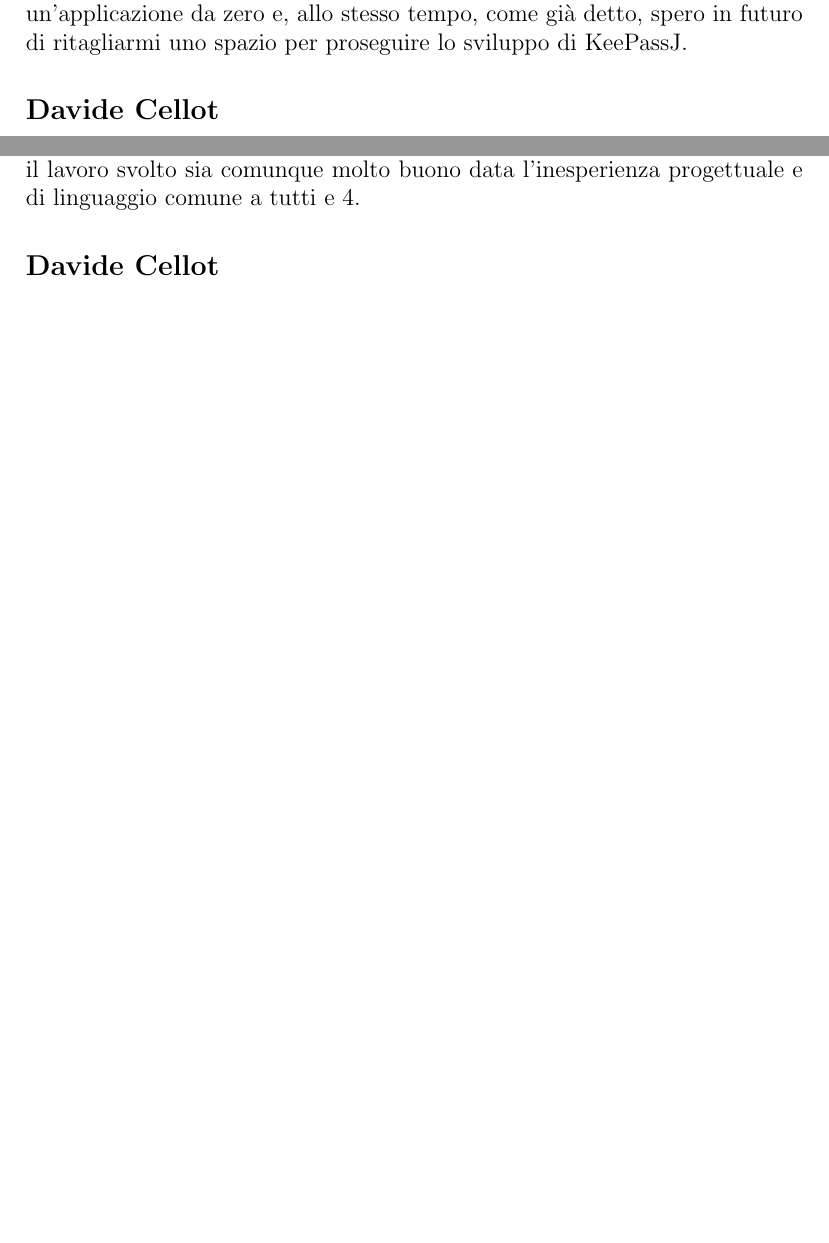
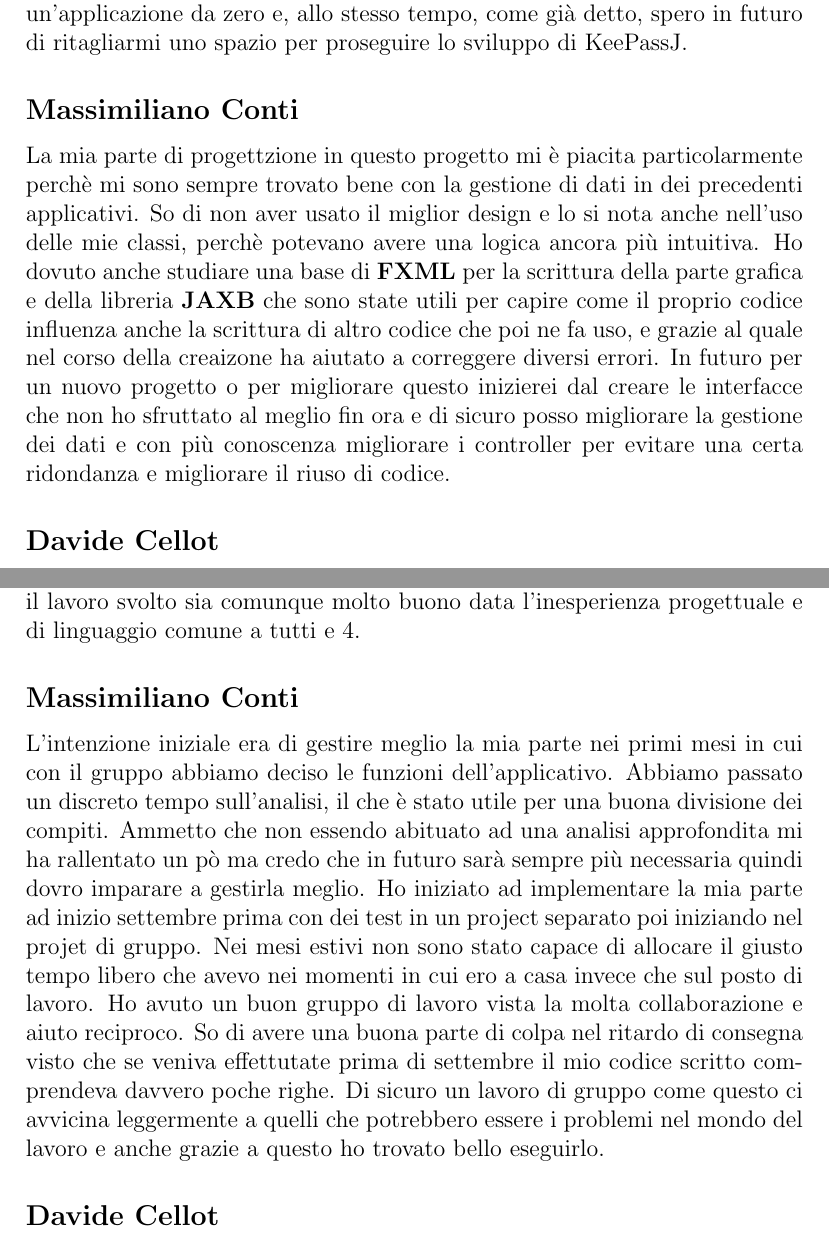
Before and after one commit to metaphori/students-oop20-di-santi-giovanni-conti-massimiliano-ercolani-francesco-cellot-davide-keepassj, a LaTeX document (paper/paper.tex): two parts of pages 27 and 28 of 30 before the commit and two parts of pages 27 and 29 of 31 after it, joined at a grey line, cut so that both start at the same text, the shorter picture padded with empty space. Compiled offline with pdfLaTeX.

Commit message:
Add Massimiliano subsection in 4.1 e 4.2

```diff
--- a/paper/paper.tex
+++ b/paper/paper.tex
@@ -533,6 +533,20 @@ responsabilità nel mantenimento in sicurezza dei propri dati personali, ed è p
 Lo sviluppo di questo processo, nonostante i problemi riscontrati, mi ha fatto trovato la voglia di progettare un'applicazione da zero
  e, allo stesso tempo, come già detto, spero in futuro di ritagliarmi uno spazio per proseguire lo sviluppo di KeePassJ.
 
+\subsection*{Massimiliano Conti}
+La mia parte di progettzione in questo progetto mi è piacita particolarmente perchè mi
+sono sempre trovato bene con la gestione di dati in dei precedenti applicativi.
+So di non aver usato il miglior design e lo si nota anche nell'uso delle mie classi,
+perchè potevano avere una logica ancora più intuitiva.
+Ho dovuto anche studiare una base di \textbf{FXML} per la scrittura della parte grafica
+e della libreria \textbf{JAXB} che sono state utili per capire come il proprio codice
+influenza anche la scrittura di altro codice che poi ne fa uso, e grazie al quale nel
+corso della creaizone ha aiutato a correggere diversi errori.
+In futuro per un nuovo progetto o per migliorare questo inizierei dal creare le interfacce
+che non ho sfruttato al meglio fin ora e di sicuro posso migliorare la gestione dei dati e con
+più conoscenza migliorare i controller per evitare una certa ridondanza e
+migliorare il riuso di codice.
+
 \subsection*{Davide Cellot}
 Per il progetto sono stato contattato da Francesco Ercolani e Giovanni di Santi, dato che ero alla ricerca di un gruppo di lavoro. Ho accettato subito la loro proposta perché mi sembrava un progetto diverso dal solito, non si trattava di un gioco ma di un gestionale e avevo molta curiosità di vedere come si sviluppava un simile tipo di progetto.\\
 
@@ -579,6 +593,21 @@ parte dei problemi siano nati da situazioni che non dipendono da me o dagli altr
 Tuttavia nel complesso reputo che il lavoro svolto sia comunque molto buono data
 l'inesperienza progettuale e di linguaggio comune a tutti e 4.
 
+\subsection*{Massimiliano Conti}
+L'intenzione iniziale era di gestire meglio la mia parte nei primi mesi in cui con il gruppo
+abbiamo deciso le funzioni dell'applicativo. Abbiamo passato un discreto tempo sull'analisi,
+il che è stato utile per una buona divisione dei compiti. Ammetto che non essendo abituato ad
+una analisi approfondita mi ha rallentato un pò ma credo che in futuro sarà sempre più necessaria
+quindi dovro imparare a gestirla meglio. Ho iniziato ad implementare la mia parte ad inizio
+settembre prima con dei test in un project separato poi iniziando nel projet di gruppo.
+Nei mesi estivi non sono stato capace di allocare il giusto tempo libero che avevo nei momenti
+in cui ero a casa invece che sul posto di lavoro.
+Ho avuto un buon gruppo di lavoro vista la molta collaborazione e aiuto reciproco.
+So di avere una buona parte di colpa nel ritardo di consegna visto che se veniva effettutate
+prima di settembre il mio codice scritto comprendeva davvero poche righe.
+Di sicuro un lavoro di gruppo come questo ci avvicina leggermente a quelli che potrebbero
+essere i problemi nel mondo del lavoro e anche grazie a questo ho trovato bello eseguirlo.
+
 \subsection*{Davide Cellot}
 Ho incontrato alcune difficoltà nello sviluppo del progetto, dovute principalmente alla mancanza di esperienza. Ho sbagliato la programmazione del lavoro ritrovandomi all’ultimo con molto lavoro da svolgere. La vicinanza della deadline con la sessione di esami non ha certamente aiutato e il progetto si è dilungato nel tempo.
 
```
